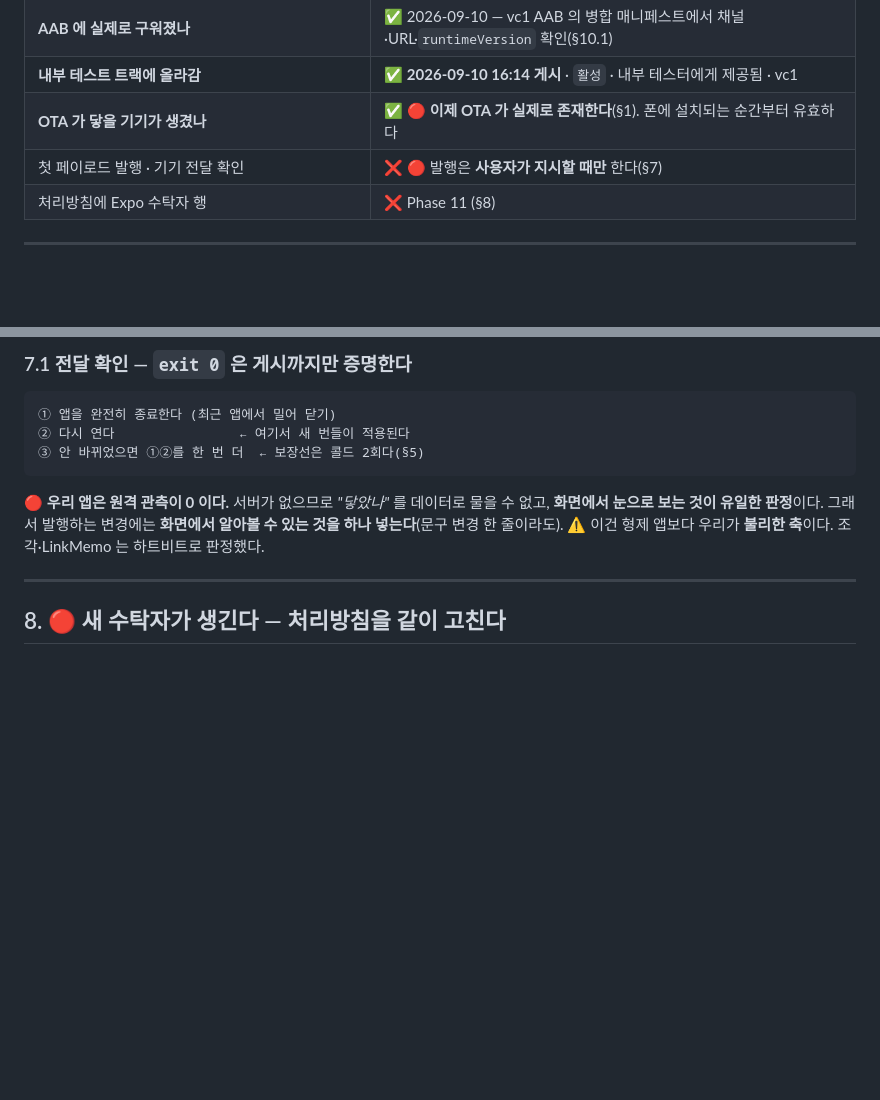
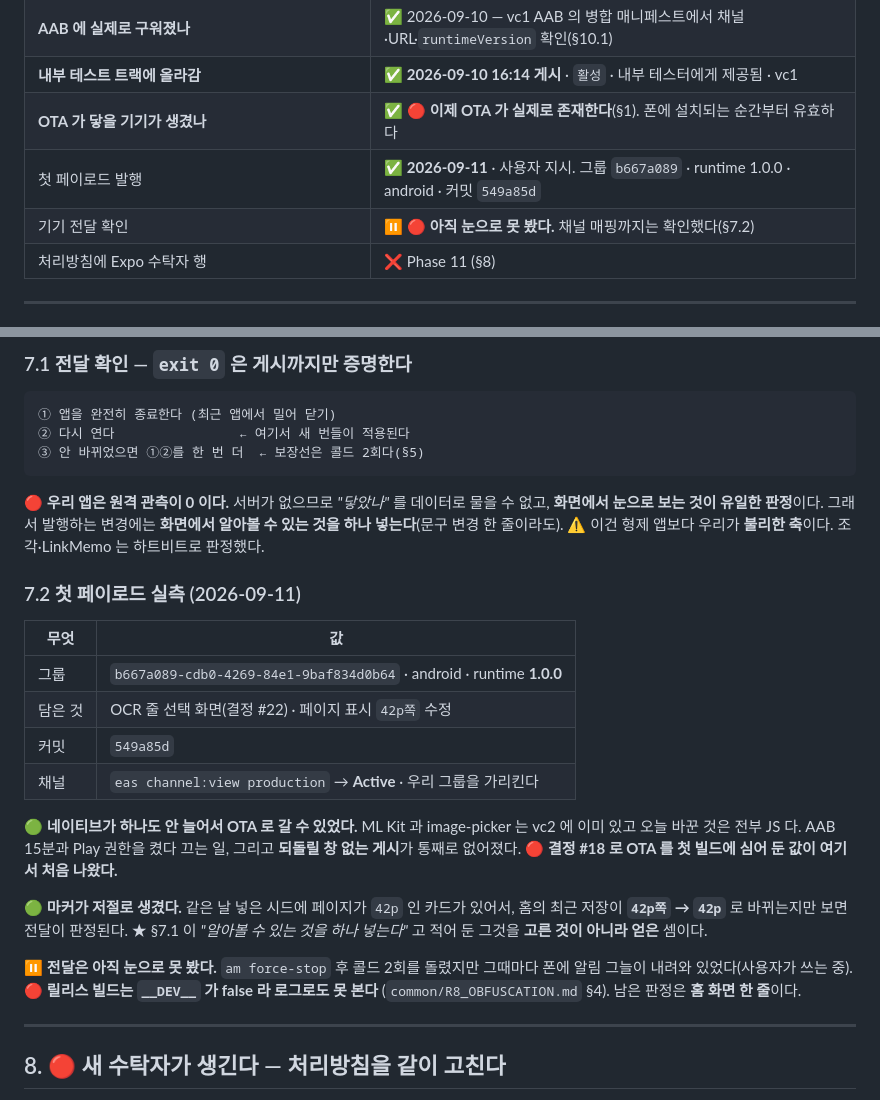
Before and after one commit to sonwheesung/Bookmind, a Markdown page: docs/OTA_SYSTEM.md, 2 parts joined by grey strips. Rendered like a GitHub page; blank space fills up the shorter version.

Commit message:
260911 :: [OTA] 첫 페이로드를 발행했다. 네이티브가 안 늘어서 AAB 를 통째로 건너뛰었다
사용자 지시로 vc3 를 구워 올리려다, 이번 변경에 네이티브가 하나도 안 는 것을 확인하고 OTA 로 갔다.
ML Kit 과 image-picker 는 vc2 에 이미 있고 오늘 바꾼 것은 전부 JS 다.
package.json 에서 바뀐 것은 verify 체인 한 줄뿐이고 의존성은 그대로다. app.json 무변경.

무엇이 나갔나
- 그룹 b667a089 · android · runtime 1.0.0 · 커밋 e3d54e6
- OCR 줄 선택 화면(결정 #22) + 페이지 표시 42p쪽 수정

발행 전 점검(OTA_RULES §8)
- 네이티브 변경 0 · 버전 범프 커밋 없음 · DB 스키마 변경 없음 · verify 열다섯 초록
- .env 0개 · EXPO_PUBLIC 0건 → 개발 머신 값이 번들에 구워질 자리가 없다(PRE_LAUNCH_CHECK §4.0)
- 검증 중인 스토어 빌드 없음(vc2 게시 완료)

발행 후
- eas channel:view production → Active, 우리 그룹을 가리킨다.
  🔴 조각이 채널 0개인 채로 발행해 아무도 못 받은 자리라 이것부터 봤다.

🟢 결정 #18 의 값이 여기서 처음 나왔다
- AAB 15분 · Play 권한 켰다 끄기 · 되돌릴 창 없는 게시가 통째로 없어졌다.
- 마커도 저절로 생겼다. 같은 날 넣은 시드에 페이지가 42p 인 카드가 있어서
  홈이 42p쪽 → 42p 로 바뀌는지만 보면 전달이 판정된다.
  §7.1 이 알아볼 수 있는 것을 하나 넣으라고 한 그것을 고른 게 아니라 얻었다.

⏸ 전달은 아직 눈으로 못 봤다
- 콜드 2회를 돌렸지만 그때마다 폰에 알림 그늘이 내려와 있었다(사용자가 쓰는 중).
- 🔴 릴리스 빌드는 __DEV__ 가 false 라 로그로도 못 본다(R8_OBFUSCATION §4).
- 남은 판정은 홈 화면 한 줄이다.

Co-Authored-By: Claude Opus 5 (1M context) <noreply@anthropic.com>
Claude-Session: https://claude.ai/code/session_01LTjxgrpw45LoLGZjYTbSvw

```diff
--- a/docs/OTA_SYSTEM.md
+++ b/docs/OTA_SYSTEM.md
@@ -25,7 +25,8 @@
 | **AAB 에 실제로 구워졌나** | ✅ 2026-09-10 — vc1 AAB 의 병합 매니페스트에서 채널·URL·`runtimeVersion` 확인(§10.1) |
 | **내부 테스트 트랙에 올라감** | ✅ **2026-09-10 16:14 게시** · `활성` · 내부 테스터에게 제공됨 · vc1 |
 | **OTA 가 닿을 기기가 생겼나** | ✅ 🔴 **이제 OTA 가 실제로 존재한다**(§1). 폰에 설치되는 순간부터 유효하다 |
-| 첫 페이로드 발행 · 기기 전달 확인 | ❌ 🔴 발행은 **사용자가 지시할 때만** 한다(§7) |
+| 첫 페이로드 발행 | ✅ **2026-09-11** · 사용자 지시. 그룹 `b667a089` · runtime 1.0.0 · android · 커밋 `549a85d` |
+| 기기 전달 확인 | ⏸ 🔴 **아직 눈으로 못 봤다.** 채널 매핑까지는 확인했다(§7.2) |
 | 처리방침에 Expo 수탁자 행 | ❌ Phase 11 (§8) |
 
 ---
@@ -193,6 +194,27 @@ npx eas-cli update --channel production --platform android --message "<무엇을
 **화면에서 알아볼 수 있는 것을 하나 넣는다**(문구 변경 한 줄이라도).
 ⚠ 이건 형제 앱보다 우리가 **불리한 축**이다. 조각·LinkMemo 는 하트비트로 판정했다.
 
+### 7.2 첫 페이로드 실측 (2026-09-11)
+
+| 무엇 | 값 |
+|---|---|
+| 그룹 | `b667a089-cdb0-4269-84e1-9baf834d0b64` · android · runtime **1.0.0** |
+| 담은 것 | OCR 줄 선택 화면(결정 #22) · 페이지 표시 `42p쪽` 수정 |
+| 커밋 | `549a85d` |
+| 채널 | `eas channel:view production` → **Active** · 우리 그룹을 가리킨다 |
+
+🟢 **네이티브가 하나도 안 늘어서 OTA 로 갈 수 있었다.** ML Kit 과 image-picker 는 vc2 에 이미 있고
+오늘 바꾼 것은 전부 JS 다. AAB 15분과 Play 권한을 켰다 끄는 일, 그리고 **되돌릴 창 없는 게시**가
+통째로 없어졌다. 🔴 **결정 #18 로 OTA 를 첫 빌드에 심어 둔 값이 여기서 처음 나왔다.**
+
+🟢 **마커가 저절로 생겼다.** 같은 날 넣은 시드에 페이지가 `42p` 인 카드가 있어서,
+홈의 최근 저장이 **`42p쪽` → `42p`** 로 바뀌는지만 보면 전달이 판정된다.
+★ §7.1 이 *"알아볼 수 있는 것을 하나 넣는다"* 고 적어 둔 그것을 **고른 것이 아니라 얻은** 셈이다.
+
+⏸ **전달은 아직 눈으로 못 봤다.** `am force-stop` 후 콜드 2회를 돌렸지만 그때마다 폰에
+알림 그늘이 내려와 있었다(사용자가 쓰는 중). 🔴 **릴리스 빌드는 `__DEV__` 가 false 라 로그로도 못 본다**
+(`common/R8_OBFUSCATION.md` §4). 남은 판정은 **홈 화면 한 줄**이다.
+
 ---
 
 ## 8. 🔴 새 수탁자가 생긴다 — 처리방침을 같이 고친다
```
